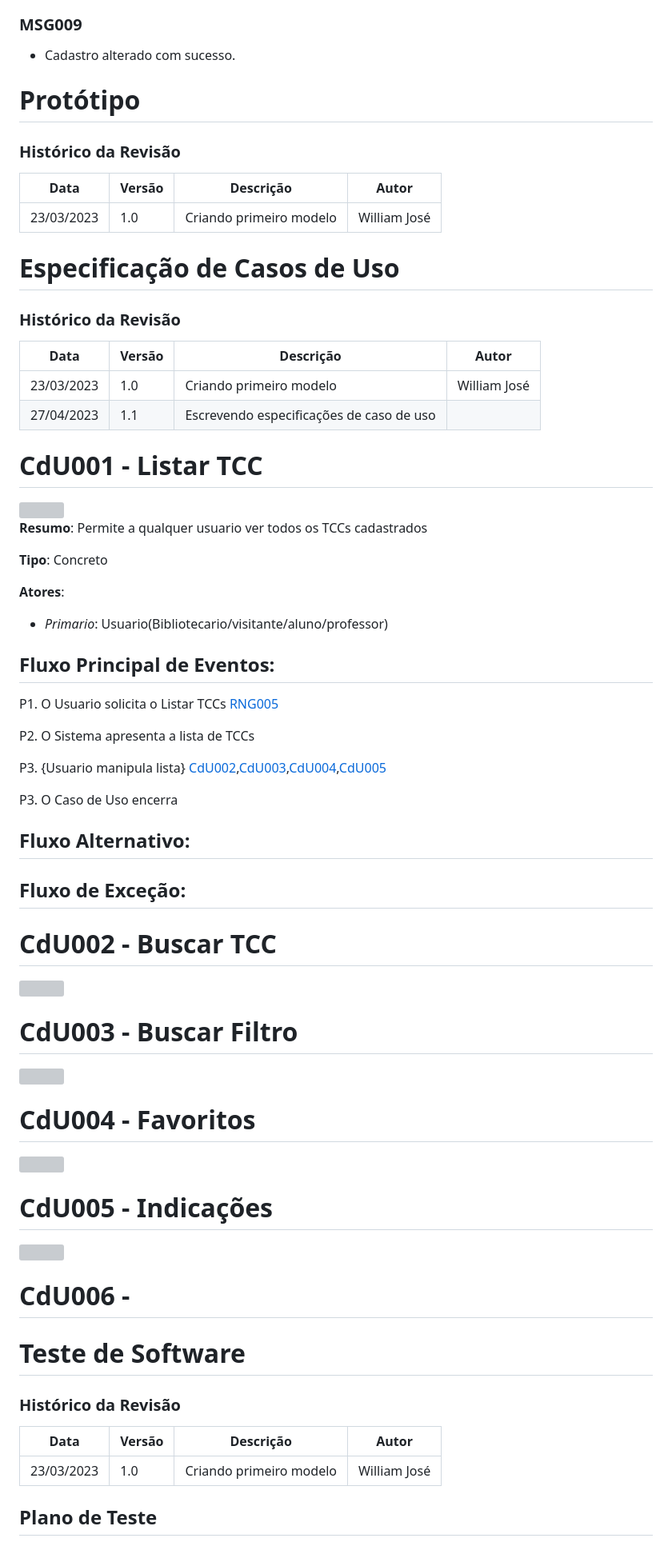
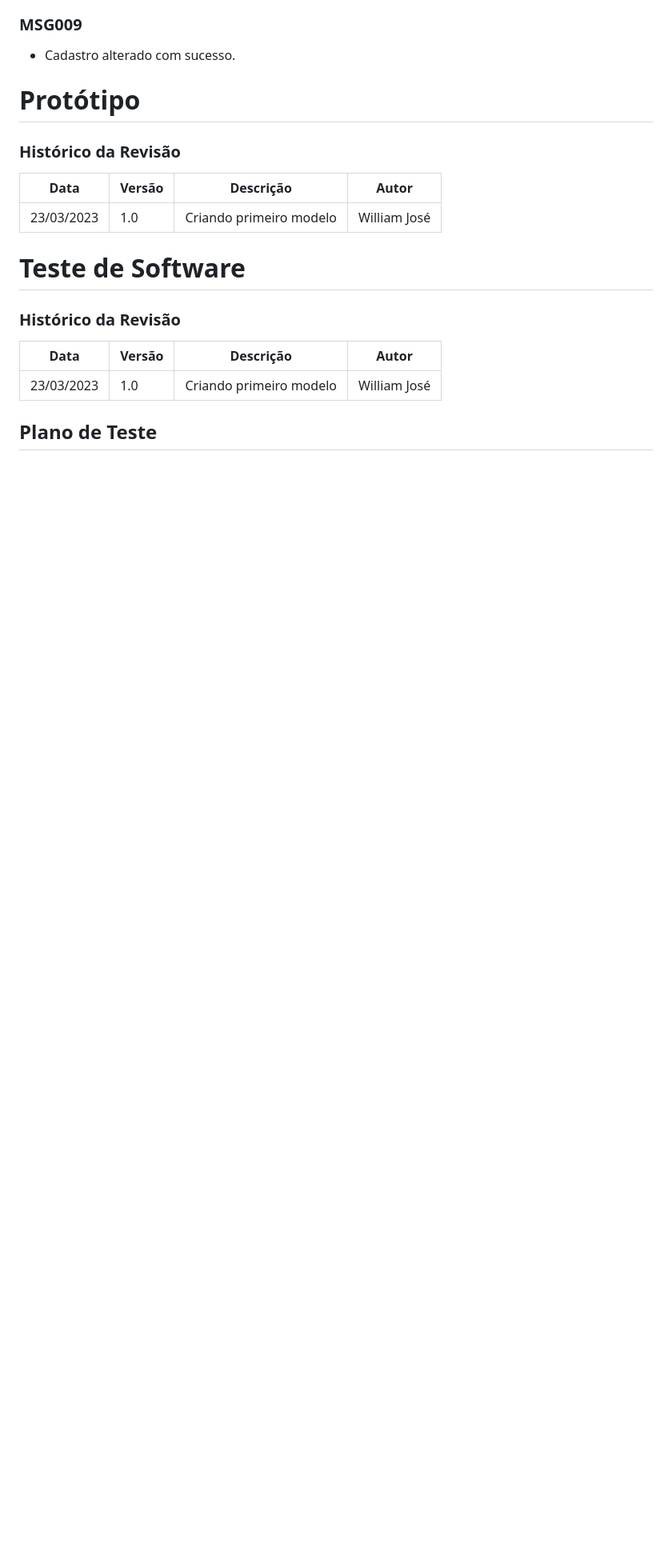
Before and after one commit to williamjmrosa/RepositorioVirtualTCC, a Markdown page: README.md, the part around the change printed below. Shown: that part at 80% size. Rendered like a GitHub page; blank space fills up the shorter version; grey boxes are pictures that could not be loaded.

```diff
--- a/README.md
+++ b/README.md
@@ -278,67 +358,6 @@ Data|Versão|Descrição|Autor
 -----|------|---------|-------
 23/03/2023|1.0|Criando primeiro modelo|William José|
 
- <a name="especificacoes_de_caso_de_uso"/>
-
-# Especificação de Casos de Uso
-
- ### Histórico da Revisão
-Data|Versão|Descrição|Autor
------|------|---------|-------
-23/03/2023|1.0|Criando primeiro modelo|William José|
-27/04/2023|1.1|Escrevendo especificações de caso de uso|
-
-# CdU001 - Listar TCC
-
-<img src="http://yuml.me/diagram/plain/usecase/[Aluno] - (Listar TCC),[Professor] - (Listar TCC),[Visitante] - (Listar TCC)" >
-
-**Resumo**: Permite a qualquer usuario ver todos os TCCs cadastrados
-
-**Tipo**: Concreto
-
-**Atores**:
-
- - *Primario*: Usuario(Bibliotecario/visitante/aluno/professor)
-
-## Fluxo Principal de Eventos:
-
-P1. O Usuario solicita o Listar TCCs [RNG005](#rng005)
-
-P2. O Sistema apresenta a lista de TCCs
-
-P3. {Usuario manipula lista} [CdU002](#CdU002),[CdU003](#CdU003),[CdU004](#CdU004),[CdU005](#CdU005)
-
-P3. O Caso de Uso encerra
-
-## Fluxo Alternativo:
-
-## Fluxo de Exceção:
-
-<a name="CdU002"/>
-
-# CdU002 - Buscar TCC
-<img src="http://yuml.me/diagram/plain/usecase/[Aluno] - (Listar TCC),[Professor] - (Listar TCC),[Visitante] - (Listar TCC),(Listar TCC) < (Buscar TCC),(Buscar TCC) -(note: condição: se for usado algum critério de busca{bg:beige}),(Buscar TCC) > (Gerenciar TCC)" >
-
-<a name="CdU003"/>
-
-# CdU003 - Buscar Filtro
-
-<img src="http://yuml.me/diagram/plain/usecase/[Aluno] - (Listar TCC),[Professor] - (Listar TCC),[Visitante] - (Listar TCC),(Listar TCC) > (Buscar Filtro),(Buscar Filtro) - (note: condição: se algum filtro for selecionado{bg:beige})">
-
-<a name="CdU004"/>
-
-# CdU004 - Favoritos
-
-<img src="http://yuml.me/diagram/plain/usecase/[Aluno] - (Listar TCC),[Professor] - (Listar TCC),[Visitante] - (Listar TCC),(Favoritos) > (Listar TCC),(Favoritos) - (note: condição: se estiver logado e solicitado os favoritos marcados{bg:beige})">
-
-<a name="CdU005"/>
-
-# CdU005 - Indicações
-
-<img src="http://yuml.me/diagram/plain/usecase/[Aluno] - (Listar TCC),[Professor] - (Listar TCC),[Visitante] - (Listar TCC),(Indicações) > (Listar TCC),(Indicações) - (note: condição: se estiver logado e solicitado as indicações do professor{bg:beige})">
-
-# CdU006 -
-
 <a name="teste"/>
 
 # Teste de Software
```
Also changed, not shown: other parts of README.md (+84 -4 lines).
